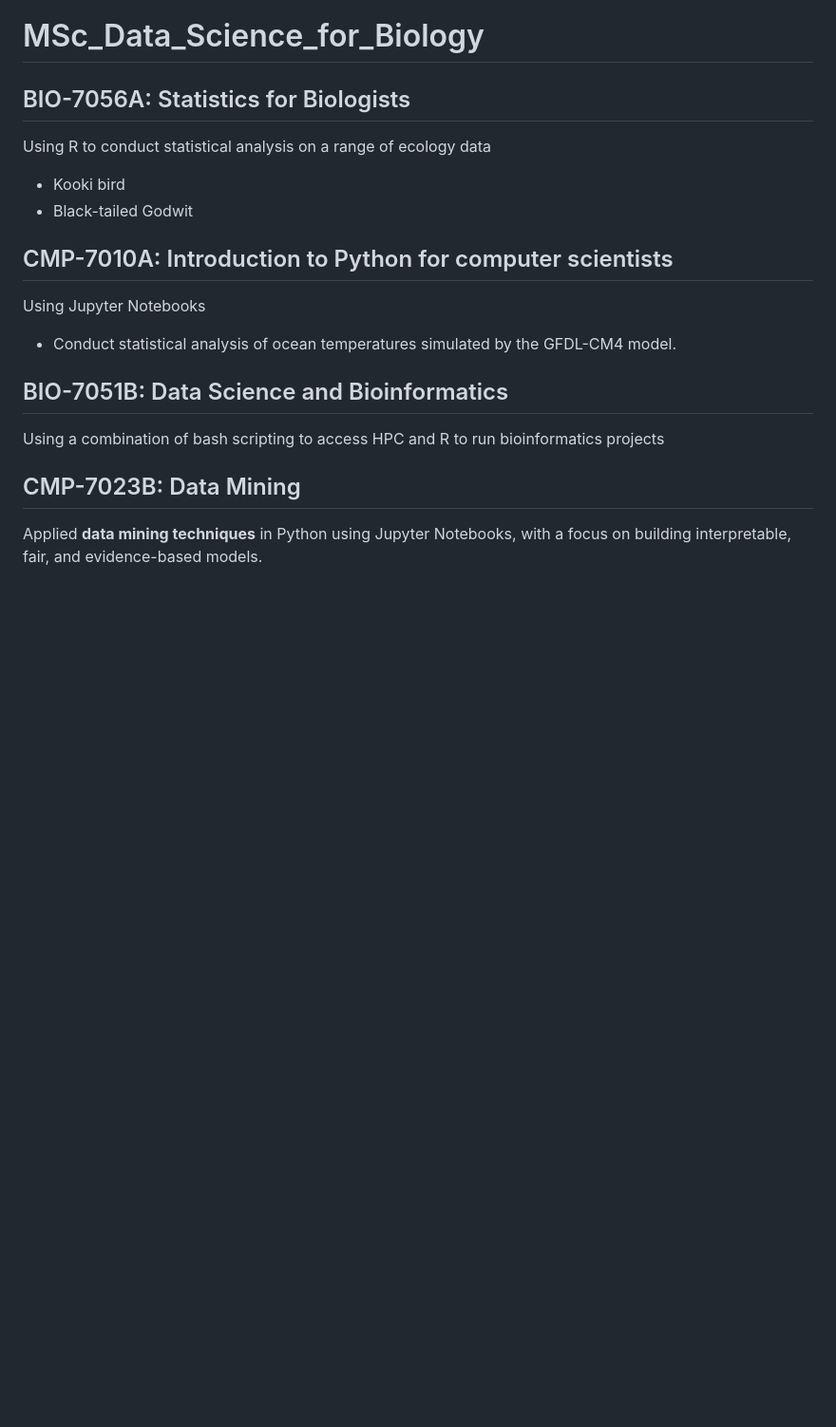
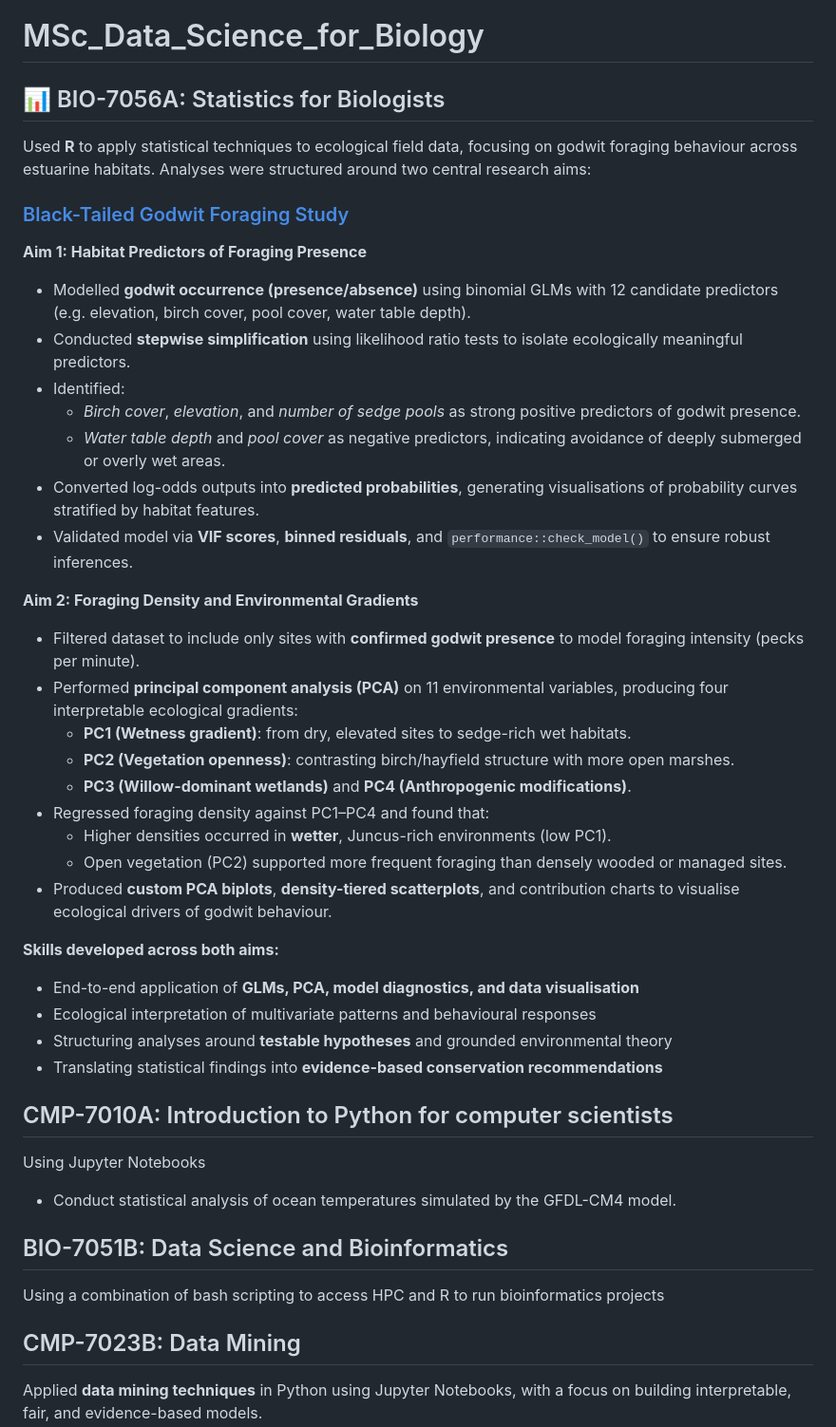
Before and after one commit to KFarrow11/MSc_Data_Science_for_Biology, a Markdown page: README.md, the part around the change. Shown: that part at 95% size. GitHub-like rendering; blank space fills up the shorter version.

```diff
--- a/README.md
+++ b/README.md
@@ -1,9 +1,36 @@
 # MSc_Data_Science_for_Biology
 
-## BIO-7056A: Statistics for Biologists
-Using R to conduct statistical analysis on a range of ecology data
-- Kooki bird
-- Black-tailed Godwit
+## 📊 BIO-7056A: Statistics for Biologists
+
+Used **R** to apply statistical techniques to ecological field data, focusing on godwit foraging behaviour across estuarine habitats. Analyses were structured around two central research aims:
+
+### [Black-Tailed Godwit Foraging Study](https://github.com/KFarrow11/MSc_Data_Science_for_Biology/tree/main/Stats_for_biologists/black_tailed_godwits)
+
+**Aim 1: Habitat Predictors of Foraging Presence**
+- Modelled **godwit occurrence (presence/absence)** using binomial GLMs with 12 candidate predictors (e.g. elevation, birch cover, pool cover, water table depth).
+- Conducted **stepwise simplification** using likelihood ratio tests to isolate ecologically meaningful predictors.
+- Identified:
+  - *Birch cover*, *elevation*, and *number of sedge pools* as strong positive predictors of godwit presence.
+  - *Water table depth* and *pool cover* as negative predictors, indicating avoidance of deeply submerged or overly wet areas.
+- Converted log-odds outputs into **predicted probabilities**, generating visualisations of probability curves stratified by habitat features.
+- Validated model via **VIF scores**, **binned residuals**, and `performance::check_model()` to ensure robust inferences.
+
+**Aim 2: Foraging Density and Environmental Gradients**
+- Filtered dataset to include only sites with **confirmed godwit presence** to model foraging intensity (pecks per minute).
+- Performed **principal component analysis (PCA)** on 11 environmental variables, producing four interpretable ecological gradients:
+  - **PC1 (Wetness gradient)**: from dry, elevated sites to sedge-rich wet habitats.
+  - **PC2 (Vegetation openness)**: contrasting birch/hayfield structure with more open marshes.
+  - **PC3 (Willow-dominant wetlands)** and **PC4 (Anthropogenic modifications)**.
+- Regressed foraging density against PC1–PC4 and found that:
+  - Higher densities occurred in **wetter**, Juncus-rich environments (low PC1).
+  - Open vegetation (PC2) supported more frequent foraging than densely wooded or managed sites.
+- Produced **custom PCA biplots**, **density-tiered scatterplots**, and contribution charts to visualise ecological drivers of godwit behaviour.
+
+**Skills developed across both aims:**
+- End-to-end application of **GLMs, PCA, model diagnostics, and data visualisation**
+- Ecological interpretation of multivariate patterns and behavioural responses
+- Structuring analyses around **testable hypotheses** and grounded environmental theory
+- Translating statistical findings into **evidence-based conservation recommendations**
 
 
 ## CMP-7010A: Introduction to Python for computer scientists
```
